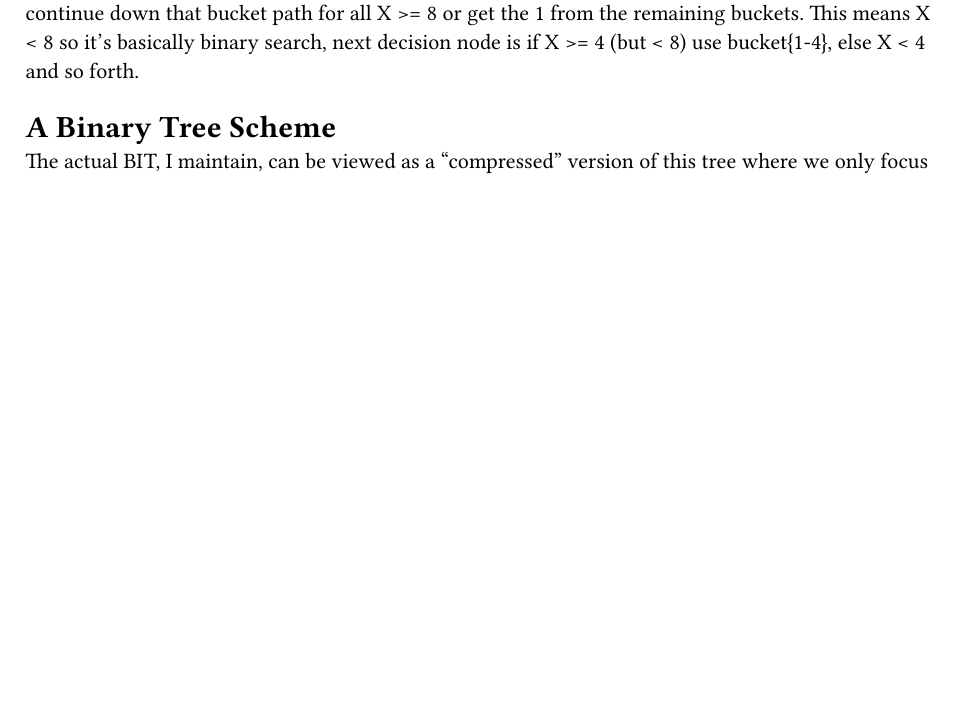
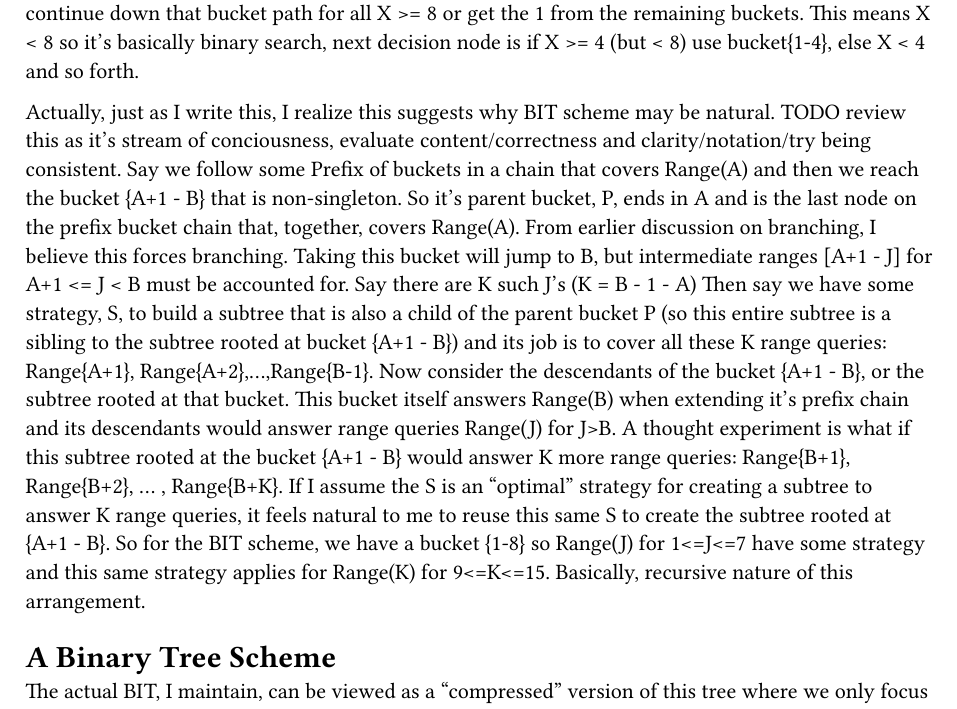
Before and after one commit to avtarted/notes, a Typst document (math/BinaryIndexTreeFromFirstPrinciples.typ): part of page 3 of 3, cut so that both start at the same text, the shorter picture padded with empty space. The pictures show the PDF file math/BinaryIndexTreeFromFirstPrinciples.pdf that the author committed with the source.

Commit message:
Add comments on why recursive strategy makes sense under some assumptions

```diff
--- a/math/BinaryIndexTreeFromFirstPrinciples.typ
+++ b/math/BinaryIndexTreeFromFirstPrinciples.typ
@@ -109,6 +109,23 @@ It appears in bucket{1}, bucket{1-2}, bucket{1-4}, bucket{1-8}. So again, there'
 And when I do Range(X) pursuant to the BIT scheme, I must either get the 1 from bucket{1-8} and potentially continue down that bucket path for all X >= 8
 or get the 1 from the remaining buckets. This means X < 8 so it's basically binary search, next decision node is if X >= 4 (but < 8) use bucket{1-4}, else X < 4 and so forth.
 
+Actually, just as I write this, I realize this suggests why BIT scheme may be natural.
+TODO review this as it's stream of conciousness, evaluate content/correctness and clarity/notation/try being consistent.
+Say we follow some Prefix of buckets in a chain that covers Range(A) and then we reach the bucket {A+1 - B} that is non-singleton.
+So it's parent bucket, P, ends in A and is the last node on the prefix bucket chain that, together, covers Range(A).
+From earlier discussion on branching, I believe this forces branching.
+Taking this bucket will jump to B, but intermediate ranges [A+1 - J] for A+1 <= J < B must be accounted for. Say there are K such J's (K = B - 1 - A)
+Then say we have some strategy, S, to build a subtree that is also a child of the parent bucket P (so this entire subtree is a sibling to the subtree rooted at bucket {A+1 - B})
+and its job is to cover all these K range queries: Range{A+1}, Range{A+2},...,Range{B-1}.
+Now consider the descendants of the bucket {A+1 - B}, or the subtree rooted at that bucket.
+This bucket itself answers Range(B) when extending it's prefix chain and its descendants would answer range queries Range(J) for J>B.
+A thought experiment is what if this subtree rooted at the bucket {A+1 - B} would answer K more range queries: Range{B+1}, Range{B+2}, ... , Range{B+K}.
+If I assume the S is an "optimal" strategy for creating a subtree to answer K range queries,
+it feels natural to me to reuse this same S to create the subtree rooted at {A+1 - B}.
+So for the BIT scheme, we have a bucket {1-8} so Range(J) for 1<=J<=7 have some strategy and this same strategy applies for Range(K) for 9<=K<=15.
+Basically, recursive nature of this arrangement.
+
+
 
 
 
```
Also changed, not shown: math/BinaryIndexTreeFromFirstPrinciples.pdf.
